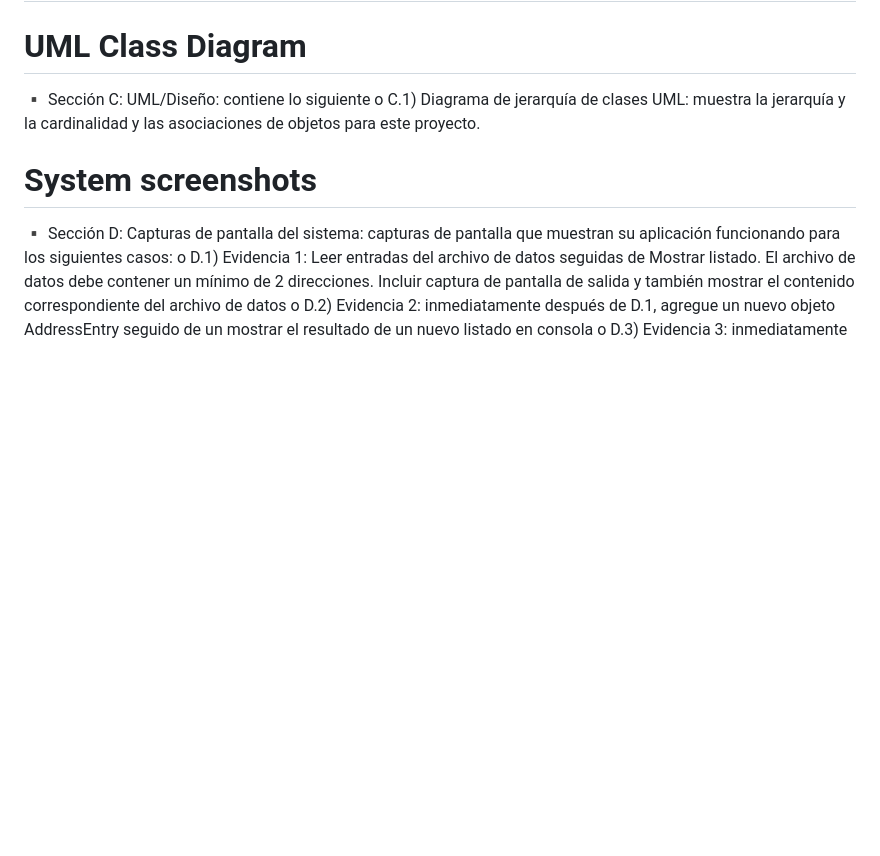
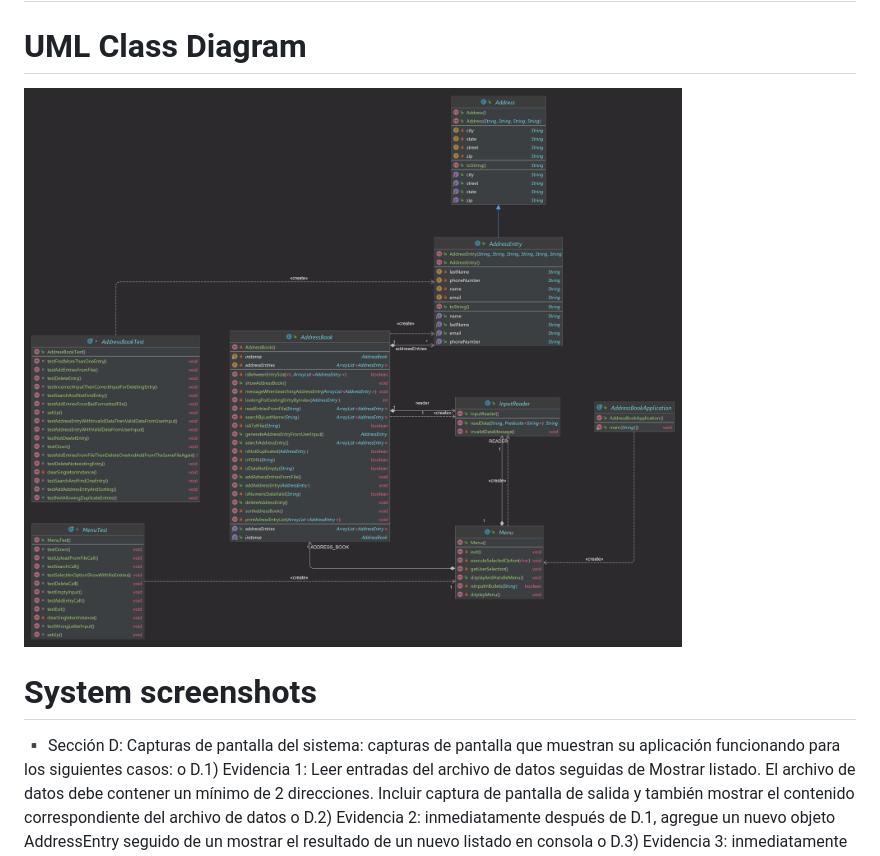
Before and after one commit to zuzzet514/Hern-ndez_LibretaDirecciones, a Markdown page: README.md, the part around the change. Rendered like a GitHub page; pictures changed too: Diagrama_clases.png (added); blank space fills up the shorter version.

Commit message:
diagram class addes

```diff
--- a/README.md
+++ b/README.md
@@ -50,9 +50,7 @@ System works as expected, providing key functionalities for managing address ent
 # [JavaDoc URL](https://zuzzet514.github.io/Hernandez_LibretaDirecciones/)
 
 # UML Class Diagram
-▪ Sección C: UML/Diseño: contiene lo siguiente
-o C.1) Diagrama de jerarquía de clases UML: muestra la jerarquía y la
-cardinalidad y las asociaciones de objetos para este proyecto.
+![there are a few changes in some vairables name in the code and in the diagram](Diagrama_clases.png)
 
 # System screenshots
 ▪ Sección D: Capturas de pantalla del sistema: capturas de pantalla que muestran
```
